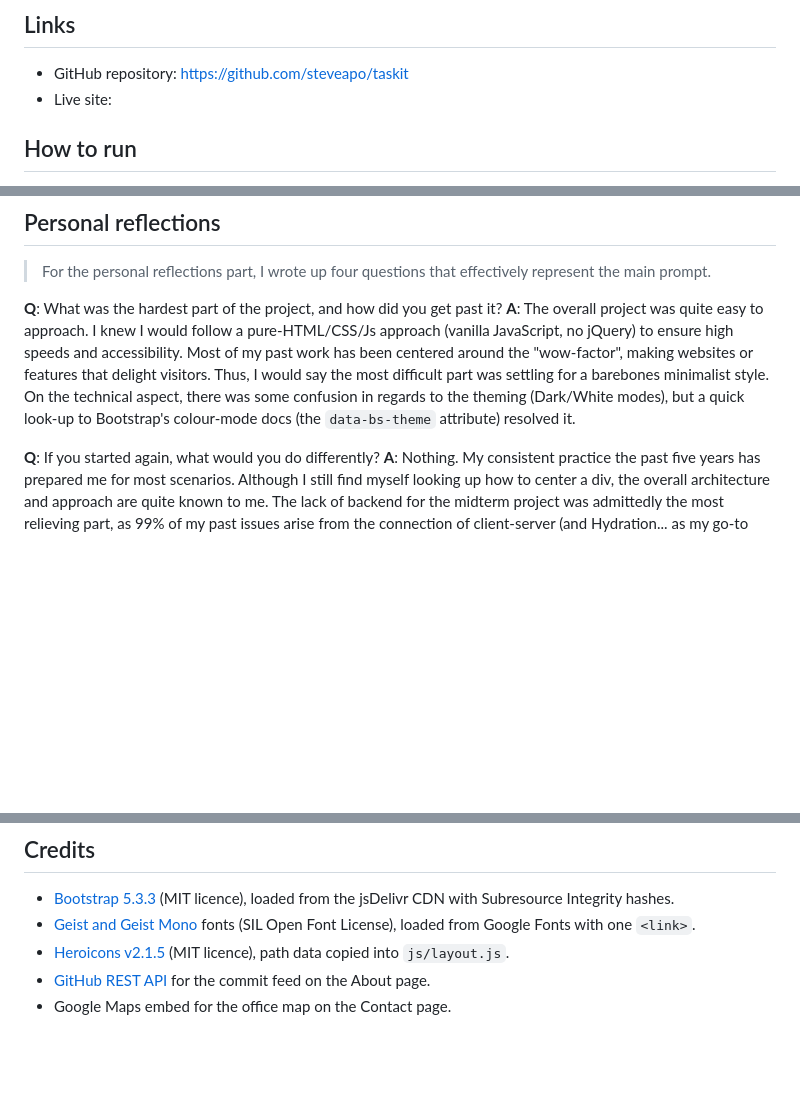
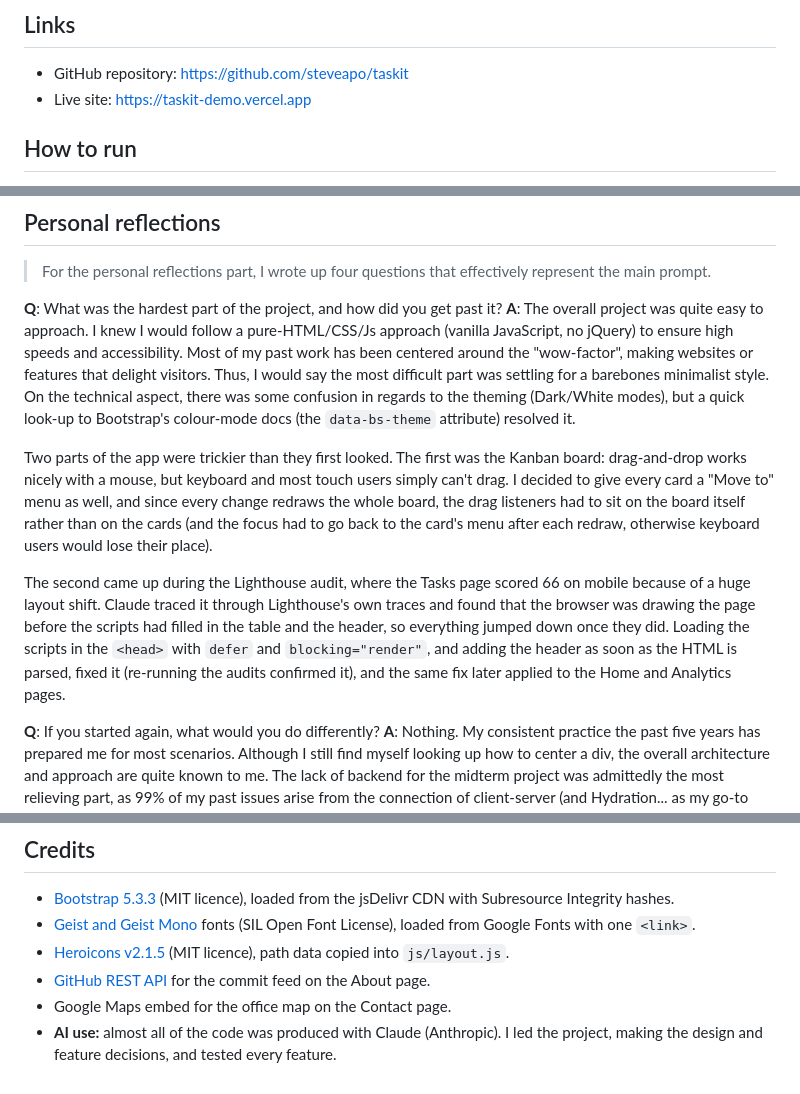
Before and after one commit to steveapo/taskit, a Markdown page: README.md, 3 parts joined by grey strips. Rendered like a GitHub page; blank space fills up the shorter version.

Commit message:
add live site, two challenges and an ai use note to readme

```diff
--- a/README.md
+++ b/README.md
@@ -5,7 +5,7 @@ Taskit is a small task manager for teams that hand routine work to AI agents. Yo
 ## Links
 
 - GitHub repository: https://github.com/steveapo/taskit
-- Live site:
+- Live site: https://taskit-demo.vercel.app
 
 ## How to run
 
@@ -325,6 +325,10 @@ The screenshots show each page's median mobile run:
 **Q**: What was the hardest part of the project, and how did you get past it?
 **A**: The overall project was quite easy to approach. I knew I would follow a pure-HTML/CSS/Js approach (vanilla JavaScript, no jQuery) to ensure high speeds and accessibility. Most of my past work has been centered around the "wow-factor", making websites or features that delight visitors. Thus, I would say the most difficult part was settling for a barebones minimalist style. On the technical aspect, there was some confusion in regards to the theming (Dark/White modes), but a quick look-up to Bootstrap's colour-mode docs (the `data-bs-theme` attribute) resolved it.
 
+Two parts of the app were trickier than they first looked. The first was the Kanban board: drag-and-drop works nicely with a mouse, but keyboard and most touch users simply can't drag. I decided to give every card a "Move to" menu as well, and since every change redraws the whole board, the drag listeners had to sit on the board itself rather than on the cards (and the focus had to go back to the card's menu after each redraw, otherwise keyboard users would lose their place).
+
+The second came up during the Lighthouse audit, where the Tasks page scored 66 on mobile because of a huge layout shift. Claude traced it through Lighthouse's own traces and found that the browser was drawing the page before the scripts had filled in the table and the header, so everything jumped down once they did. Loading the scripts in the `<head>` with `defer` and `blocking="render"`, and adding the header as soon as the HTML is parsed, fixed it (re-running the audits confirmed it), and the same fix later applied to the Home and Analytics pages.
+
 **Q**: If you started again, what would you do differently?
 **A**: Nothing. My consistent practice the past five years has prepared me for most scenarios. Although I still find myself looking up how to center a div, the overall architecture and approach are quite known to me. The lack of backend for the midterm project was admittedly the most relieving part, as 99% of my past issues arise from the connection of client-server (and Hydration... as my go-to framework is Next.js).
 
@@ -341,3 +345,4 @@ The screenshots show each page's median mobile run:
 - [Heroicons v2.1.5](https://heroicons.com/) (MIT licence), path data copied into `js/layout.js`.
 - [GitHub REST API](https://docs.github.com/en/rest) for the commit feed on the About page.
 - Google Maps embed for the office map on the Contact page.
+- **AI use:** almost all of the code was produced with Claude (Anthropic). I led the project, making the design and feature decisions, and tested every feature.
```
